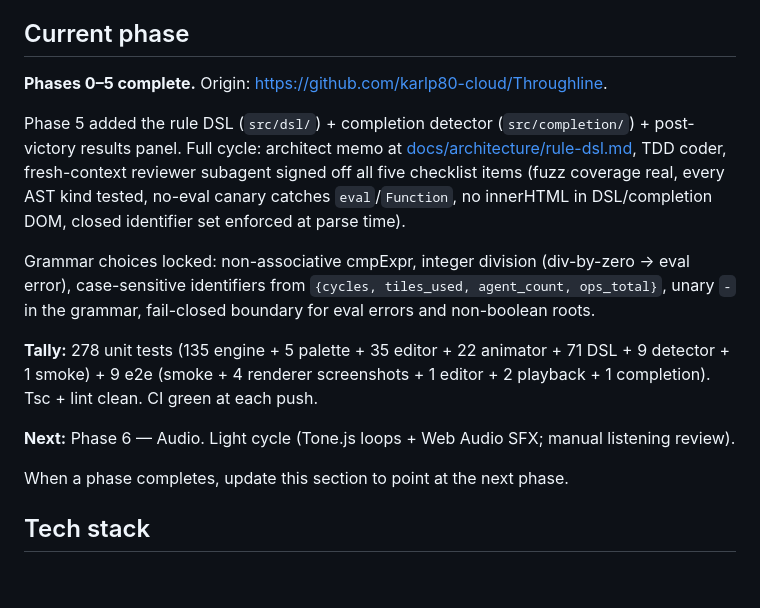
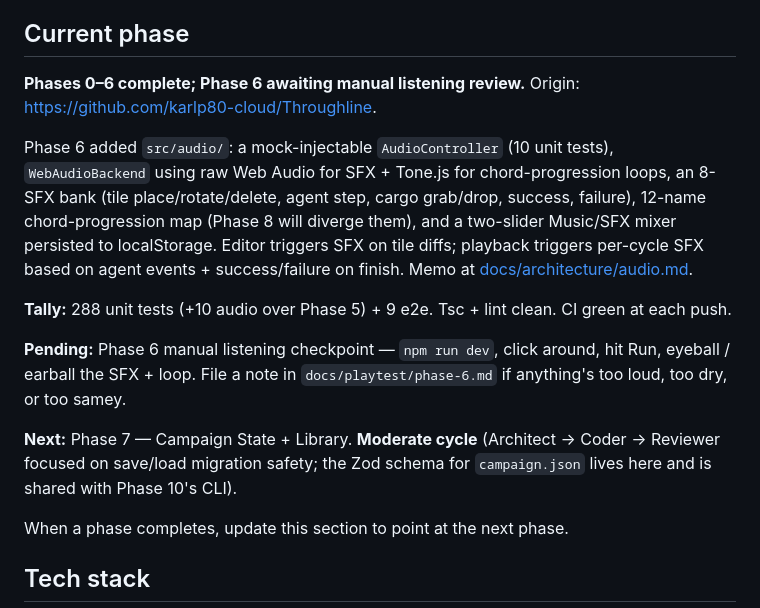
Before and after one commit to karlp80-cloud/Throughline, a Markdown page: CLAUDE.md, the part around the change. Rendered like a GitHub page; blank space fills up the shorter version.

Commit message:
docs: phase 6 shipped
Co-Authored-By: Claude Opus 4.7 <noreply@anthropic.com>

```diff
--- a/CLAUDE.md
+++ b/CLAUDE.md
@@ -13,15 +13,15 @@ This file provides guidance to Claude Code (claude.ai/code) when working with co
 
 ## Current phase
 
-**Phases 0–5 complete.** Origin: https://github.com/karlp80-cloud/Throughline.
+**Phases 0–6 complete; Phase 6 awaiting manual listening review.** Origin: https://github.com/karlp80-cloud/Throughline.
 
-Phase 5 added the rule DSL (`src/dsl/`) + completion detector (`src/completion/`) + post-victory results panel. Full cycle: architect memo at [docs/architecture/rule-dsl.md](docs/architecture/rule-dsl.md), TDD coder, fresh-context reviewer subagent signed off all five checklist items (fuzz coverage real, every AST kind tested, no-eval canary catches `eval`/`Function`, no innerHTML in DSL/completion DOM, closed identifier set enforced at parse time).
+Phase 6 added `src/audio/`: a mock-injectable `AudioController` (10 unit tests), `WebAudioBackend` using raw Web Audio for SFX + Tone.js for chord-progression loops, an 8-SFX bank (tile place/rotate/delete, agent step, cargo grab/drop, success, failure), 12-name chord-progression map (Phase 8 will diverge them), and a two-slider Music/SFX mixer persisted to localStorage. Editor triggers SFX on tile diffs; playback triggers per-cycle SFX based on agent events + success/failure on finish. Memo at [docs/architecture/audio.md](docs/architecture/audio.md).
 
-Grammar choices locked: non-associative cmpExpr, integer division (div-by-zero → eval error), case-sensitive identifiers from `{cycles, tiles_used, agent_count, ops_total}`, unary `-` in the grammar, fail-closed boundary for eval errors and non-boolean roots.
+**Tally:** 288 unit tests (+10 audio over Phase 5) + 9 e2e. Tsc + lint clean. CI green at each push.
 
-**Tally:** 278 unit tests (135 engine + 5 palette + 35 editor + 22 animator + 71 DSL + 9 detector + 1 smoke) + 9 e2e (smoke + 4 renderer screenshots + 1 editor + 2 playback + 1 completion). Tsc + lint clean. CI green at each push.
+**Pending:** Phase 6 manual listening checkpoint — `npm run dev`, click around, hit Run, eyeball / earball the SFX + loop. File a note in `docs/playtest/phase-6.md` if anything's too loud, too dry, or too samey.
 
-**Next:** Phase 6 — Audio. Light cycle (Tone.js loops + Web Audio SFX; manual listening review).
+**Next:** Phase 7 — Campaign State + Library. **Moderate cycle** (Architect → Coder → Reviewer focused on save/load migration safety; the Zod schema for `campaign.json` lives here and is shared with Phase 10's CLI).
 
 When a phase completes, update this section to point at the next phase.
 
```
